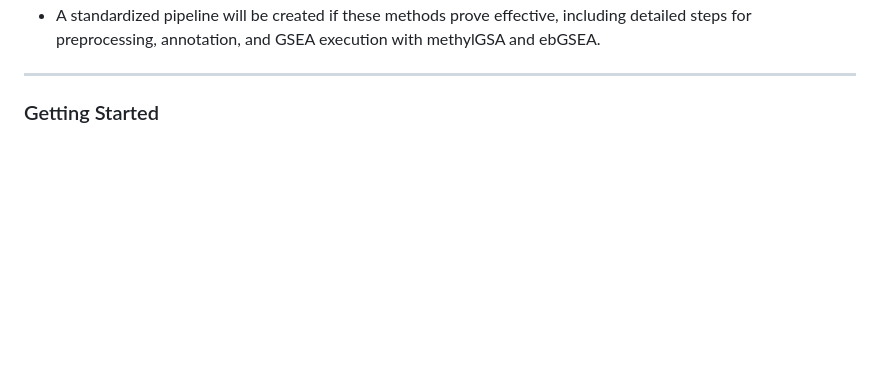
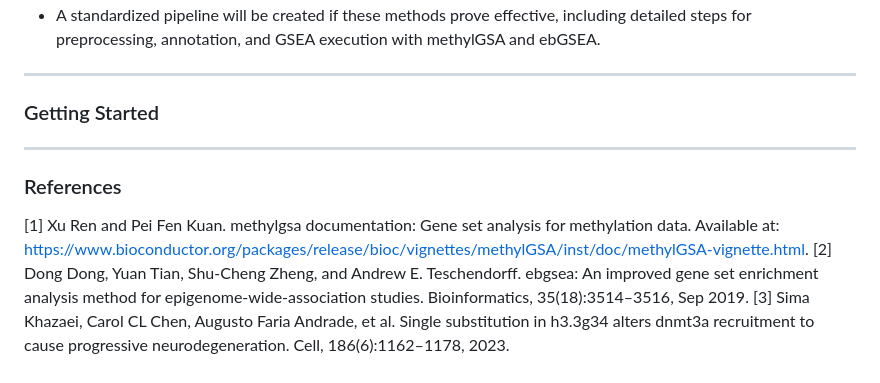
Before and after one commit to mayaarvanitis/wgbsGSEA, a Markdown page: README.md, the part around the change. Drawn GitHub-style; blank space fills up the shorter version.

```diff
--- a/README.md
+++ b/README.md
@@ -55,3 +55,8 @@ To evaluate and implement GSEA methods for WGBS data, this project will follow t
 
 ---
 ### Getting Started
+---
+### References
+[1] Xu Ren and Pei Fen Kuan. methylgsa documentation: Gene set analysis for methylation data. Available at: https://www.bioconductor.org/packages/release/bioc/vignettes/methylGSA/inst/doc/methylGSA-vignette.html.
+[2] Dong Dong, Yuan Tian, Shu-Cheng Zheng, and Andrew E. Teschendorff. ebgsea: An improved gene set enrichment analysis method for epigenome-wide-association studies. Bioinformatics, 35(18):3514–3516, Sep 2019.
+[3] Sima Khazaei, Carol CL Chen, Augusto Faria Andrade, et al. Single substitution in h3.3g34 alters dnmt3a recruitment to cause progressive neurodegeneration. Cell, 186(6):1162–1178, 2023.
```
